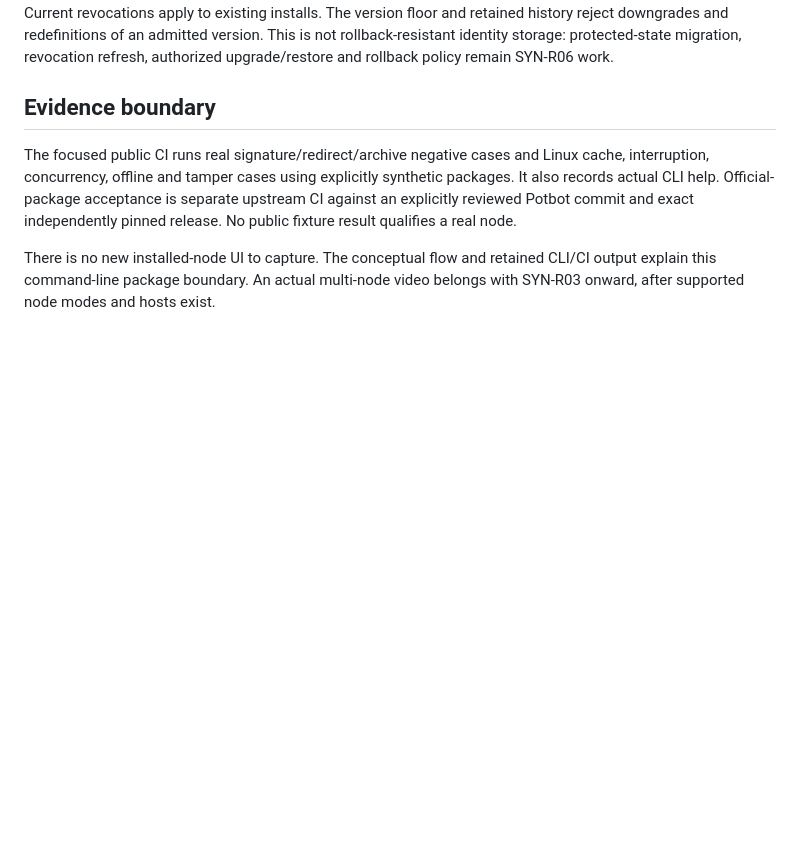
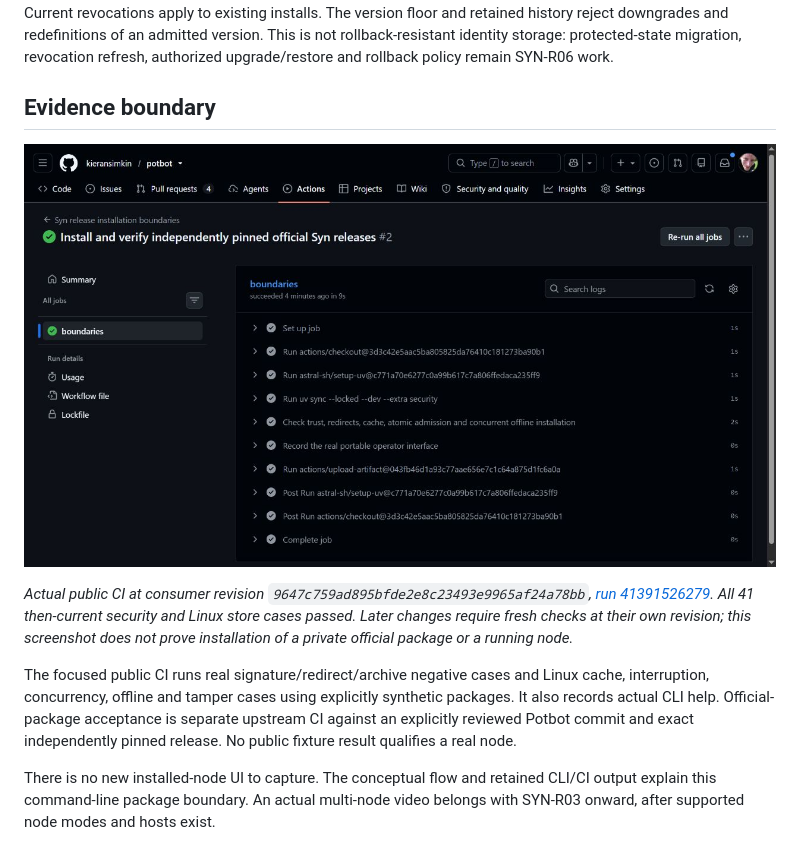
Before and after one commit to kieransimkin/potbot, a Markdown page: docs/implementation/syn-release-installation.md, the part around the change. GitHub-like rendering; pictures changed too: docs/implementation/media/syn-release-boundary-tests.jpg (added); blank space fills up the shorter version.

Commit message:
Retain installer provenance, dependency guards and checked roadmap evidence

```diff
--- a/docs/implementation/syn-release-installation.md
+++ b/docs/implementation/syn-release-installation.md
@@ -122,6 +122,15 @@ refresh, authorized upgrade/restore and rollback policy remain SYN-R06 work.
 
 ## Evidence boundary
 
+![Actual GitHub Actions result for the Linux Syn installation boundary suite](media/syn-release-boundary-tests.jpg)
+
+*Actual public CI at consumer revision `9647c759ad895bfde2e8c23493e9965af24a78bb`,
+[run 41391526279](https://github.com/kieransimkin/potbot/actions/runs/41391526279).
+All 41 then-current security and Linux store cases passed. Later changes require
+fresh checks at their own revision; this screenshot does not prove installation
+of a private official package or a running node.*
+
+
 The focused public CI runs real signature/redirect/archive negative cases and
 Linux cache, interruption, concurrency, offline and tamper cases using explicitly
 synthetic packages. It also records actual CLI help. Official-package acceptance
```
Also changed, not shown: 3 other files.
